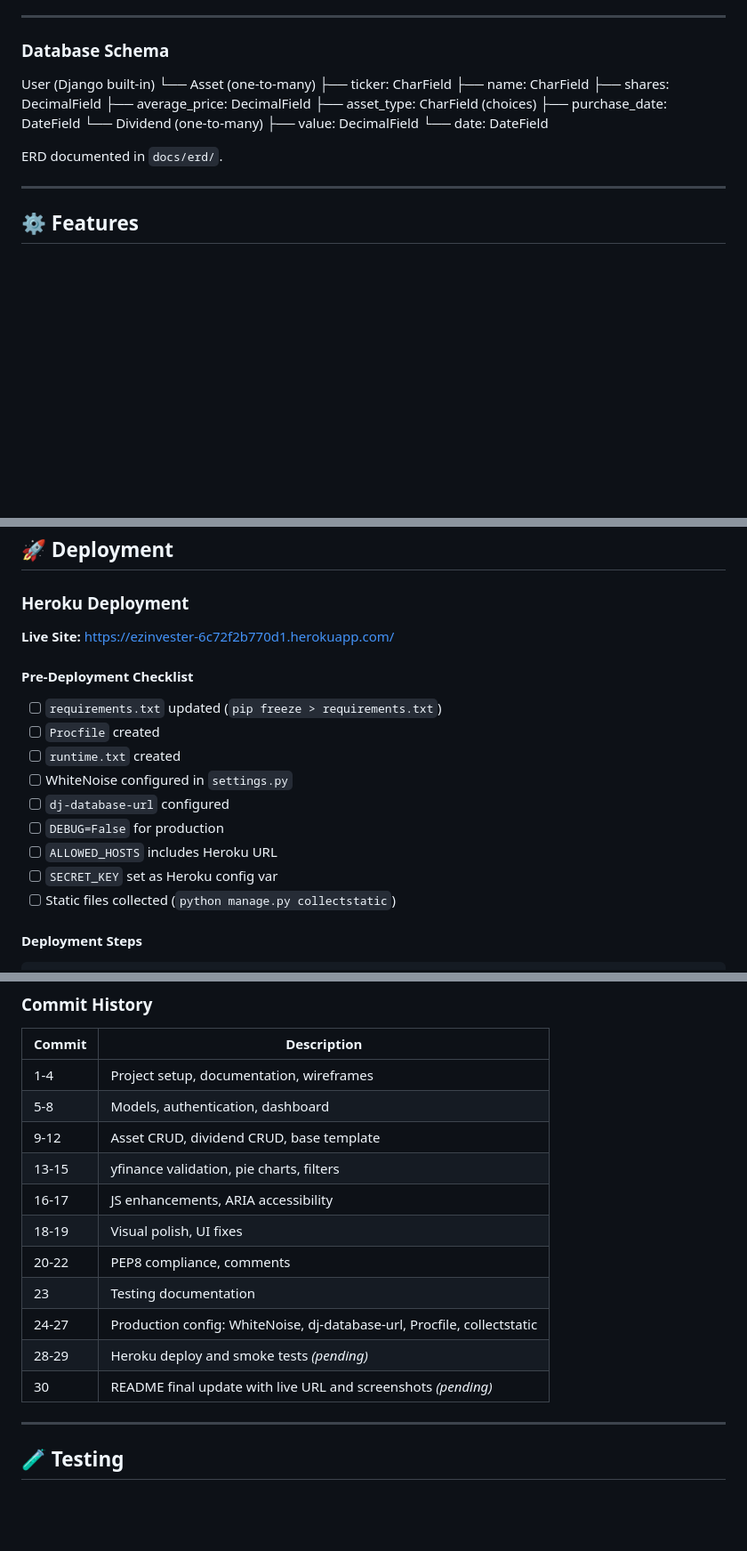
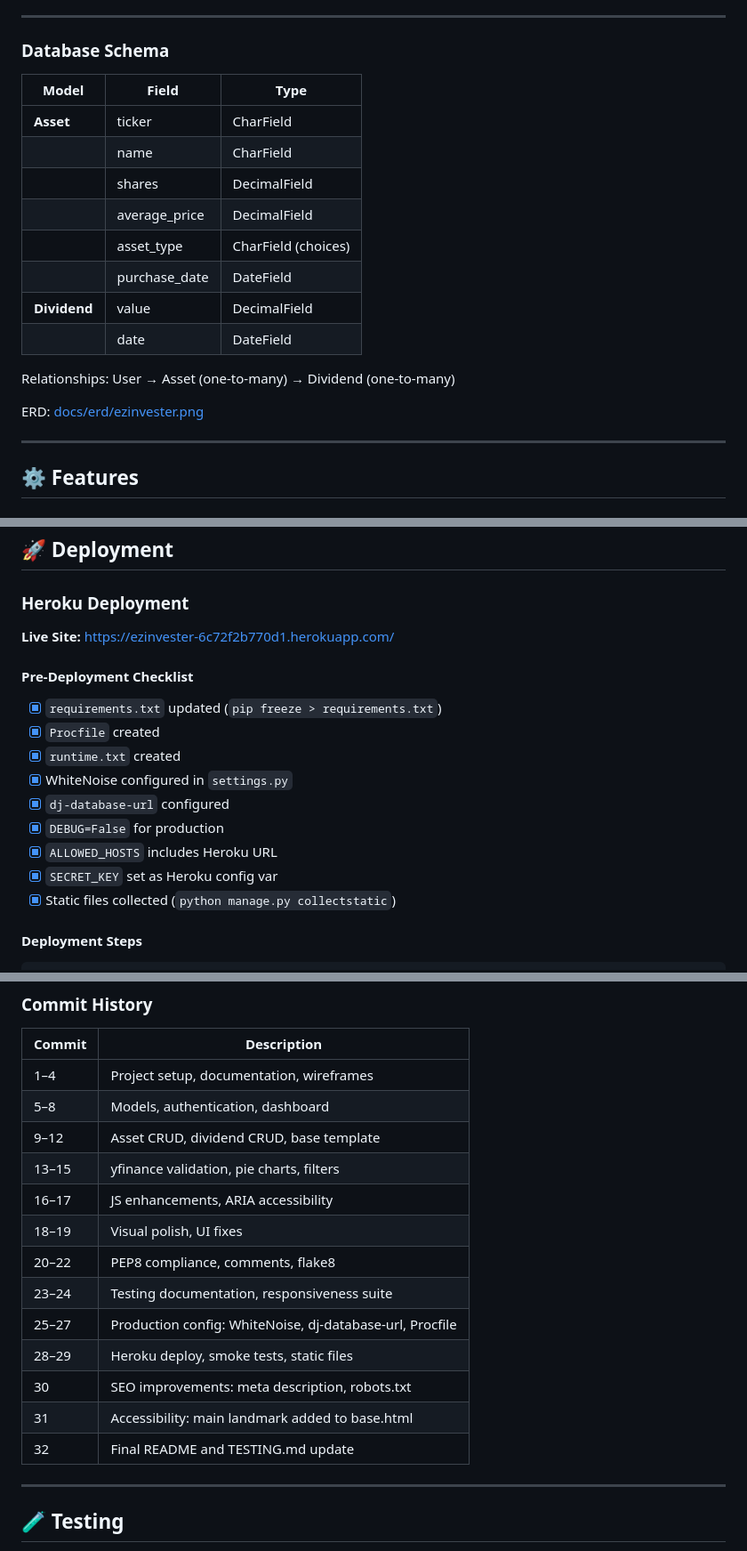
Before and after one commit to DonMarcao/ezinvester, a Markdown page: README.md, 3 parts joined by grey strips. Shown at 89% size. Drawn GitHub-style; blank space fills up the shorter version.

```diff
--- a/README.md
+++ b/README.md
@@ -186,19 +184,20 @@ Wireframes created in Lucid.app during pre-project planning phase.
 
 ### Database Schema
 
-User (Django built-in)
-└── Asset (one-to-many)
-├── ticker: CharField
-├── name: CharField
-├── shares: DecimalField
-├── average_price: DecimalField
-├── asset_type: CharField (choices)
-├── purchase_date: DateField
-└── Dividend (one-to-many)
-├── value: DecimalField
-└── date: DateField
+| Model | Field | Type |
+|-------|-------|------|
+| **Asset** | ticker | CharField |
+| | name | CharField |
+| | shares | DecimalField |
+| | average_price | DecimalField |
+| | asset_type | CharField (choices) |
+| | purchase_date | DateField |
+| **Dividend** | value | DecimalField |
+| | date | DateField |
 
-ERD documented in `docs/erd/`.
+Relationships: User → Asset (one-to-many) → Dividend (one-to-many)
+
+ERD: <a href="docs/erd/ezinvester.png" target="_blank">docs/erd/ezinvester.png</a>
 
 ---
 
@@ -299,19 +298,19 @@ Custom 404 page displayed for all invalid URLs when `DEBUG=False`. Includes a "G
 
 ### Heroku Deployment
 
-**Live Site:** https://ezinvester-6c72f2b770d1.herokuapp.com/
+**Live Site:** <a href="https://ezinvester-6c72f2b770d1.herokuapp.com/" target="_blank">https://ezinvester-6c72f2b770d1.herokuapp.com/</a>
 
 #### Pre-Deployment Checklist
 
-- [ ] `requirements.txt` updated (`pip freeze > requirements.txt`)
-- [ ] `Procfile` created
-- [ ] `runtime.txt` created
-- [ ] WhiteNoise configured in `settings.py`
-- [ ] `dj-database-url` configured
-- [ ] `DEBUG=False` for production
-- [ ] `ALLOWED_HOSTS` includes Heroku URL
-- [ ] `SECRET_KEY` set as Heroku config var
-- [ ] Static files collected (`python manage.py collectstatic`)
+- [x] `requirements.txt` updated (`pip freeze > requirements.txt`)
+- [x] `Procfile` created
+- [x] `runtime.txt` created
+- [x] WhiteNoise configured in `settings.py`
+- [x] `dj-database-url` configured
+- [x] `DEBUG=False` for production
+- [x] `ALLOWED_HOSTS` includes Heroku URL
+- [x] `SECRET_KEY` set as Heroku config var
+- [x] Static files collected (`python manage.py collectstatic`)
 
 #### Deployment Steps
 
@@ -435,17 +440,20 @@ ezinvester/
 
 | Commit | Description |
 |--------|-------------|
-| 1-4 | Project setup, documentation, wireframes |
-| 5-8 | Models, authentication, dashboard |
-| 9-12 | Asset CRUD, dividend CRUD, base template |
-| 13-15 | yfinance validation, pie charts, filters |
-| 16-17 | JS enhancements, ARIA accessibility |
-| 18-19 | Visual polish, UI fixes |
-| 20-22 | PEP8 compliance, comments |
-| 23 | Testing documentation |
-| 24-27 | Production config: WhiteNoise, dj-database-url, Procfile, collectstatic |
-| 28-29 | Heroku deploy and smoke tests *(pending)* |
-| 30 | README final update with live URL and screenshots *(pending)* |
+| 1–4 | Project setup, documentation, wireframes |
+| 5–8 | Models, authentication, dashboard |
+| 9–12 | Asset CRUD, dividend CRUD, base template |
+| 13–15 | yfinance validation, pie charts, filters |
+| 16–17 | JS enhancements, ARIA accessibility |
+| 18–19 | Visual polish, UI fixes |
+| 20–22 | PEP8 compliance, comments, flake8 |
+| 23–24 | Testing documentation, responsiveness suite |
+| 25–27 | Production config: WhiteNoise, dj-database-url, Procfile |
+| 28–29 | Heroku deploy, smoke tests, static files |
+| 30 | SEO improvements: meta description, robots.txt |
+| 31 | Accessibility: main landmark added to base.html |
+| 32 | Final README and TESTING.md update |
+
 ---
 
 ## 🧪 Testing
```
Also changed, not shown: other parts of README.md (+75 -38 lines), testing.md (+59 -26 lines).
